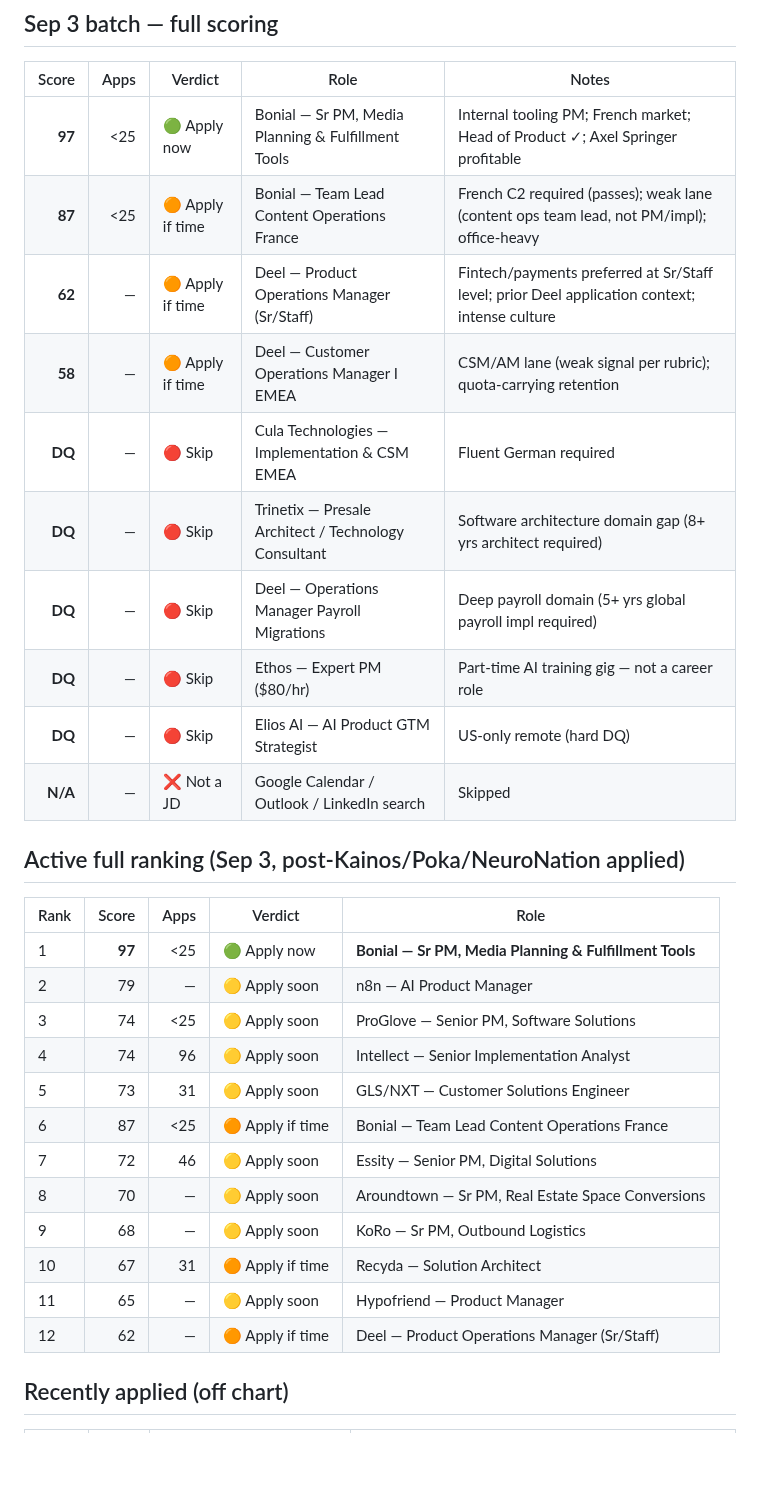
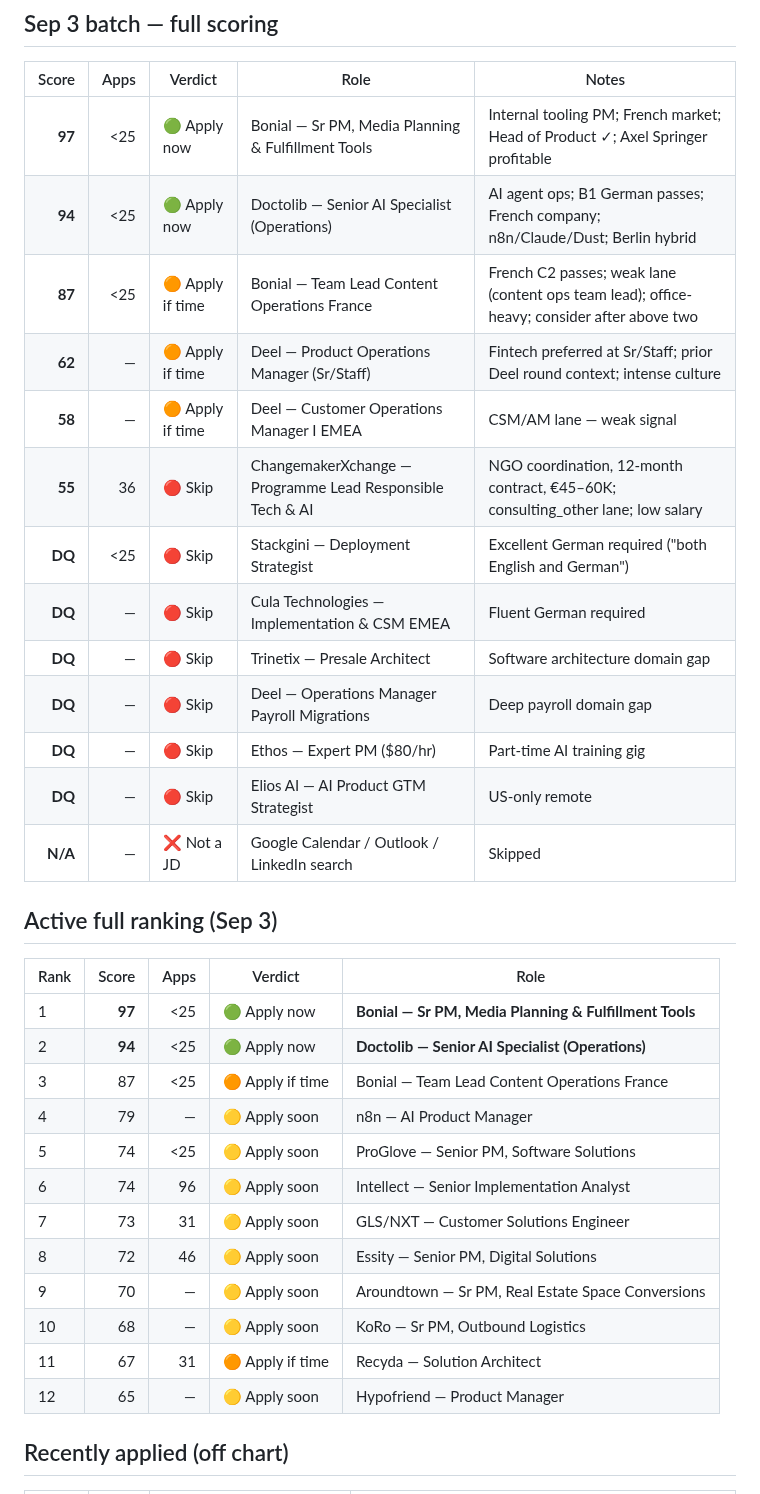
Before and after one commit to nicolasmpicard-gif/cursorRepo, a Markdown page: jd_ranking_results.md, the part around one of its changes. GitHub-like rendering; blank space fills up the shorter version.

```diff
--- a/jd_ranking_results.md
+++ b/jd_ranking_results.md
@@ -56,31 +69,34 @@ _Date: 2026-09-03_
 | Score | Apps | Verdict | Role | Notes |
 |------:|-----:|---------|------|-------|
 | **97** | <25 | 🟢 Apply now | Bonial — Sr PM, Media Planning & Fulfillment Tools | Internal tooling PM; French market; Head of Product ✓; Axel Springer profitable |
-| **87** | <25 | 🟠 Apply if time | Bonial — Team Lead Content Operations France | French C2 required (passes); weak lane (content ops team lead, not PM/impl); office-heavy |
-| **62** | — | 🟠 Apply if time | Deel — Product Operations Manager (Sr/Staff) | Fintech/payments preferred at Sr/Staff level; prior Deel application context; intense culture |
-| **58** | — | 🟠 Apply if time | Deel — Customer Operations Manager I EMEA | CSM/AM lane (weak signal per rubric); quota-carrying retention |
+| **94** | <25 | 🟢 Apply now | Doctolib — Senior AI Specialist (Operations) | AI agent ops; B1 German passes; French company; n8n/Claude/Dust; Berlin hybrid |
+| **87** | <25 | 🟠 Apply if time | Bonial — Team Lead Content Operations France | French C2 passes; weak lane (content ops team lead); office-heavy; consider after above two |
+| **62** | — | 🟠 Apply if time | Deel — Product Operations Manager (Sr/Staff) | Fintech preferred at Sr/Staff; prior Deel round context; intense culture |
+| **58** | — | 🟠 Apply if time | Deel — Customer Operations Manager I EMEA | CSM/AM lane — weak signal |
+| **55** | 36 | 🔴 Skip | ChangemakerXchange — Programme Lead Responsible Tech & AI | NGO coordination, 12-month contract, €45–60K; consulting_other lane; low salary |
+| **DQ** | <25 | 🔴 Skip | Stackgini — Deployment Strategist | Excellent German required ("both English and German") |
 | **DQ** | — | 🔴 Skip | Cula Technologies — Implementation & CSM EMEA | Fluent German required |
-| **DQ** | — | 🔴 Skip | Trinetix — Presale Architect / Technology Consultant | Software architecture domain gap (8+ yrs architect required) |
-| **DQ** | — | 🔴 Skip | Deel — Operations Manager Payroll Migrations | Deep payroll domain (5+ yrs global payroll impl required) |
-| **DQ** | — | 🔴 Skip | Ethos — Expert PM ($80/hr) | Part-time AI training gig — not a career role |
-| **DQ** | — | 🔴 Skip | Elios AI — AI Product GTM Strategist | US-only remote (hard DQ) |
+| **DQ** | — | 🔴 Skip | Trinetix — Presale Architect | Software architecture domain gap |
+| **DQ** | — | 🔴 Skip | Deel — Operations Manager Payroll Migrations | Deep payroll domain gap |
+| **DQ** | — | 🔴 Skip | Ethos — Expert PM ($80/hr) | Part-time AI training gig |
+| **DQ** | — | 🔴 Skip | Elios AI — AI Product GTM Strategist | US-only remote |
 | **N/A** | — | ❌ Not a JD | Google Calendar / Outlook / LinkedIn search | Skipped |
 
-## Active full ranking (Sep 3, post-Kainos/Poka/NeuroNation applied)
+## Active full ranking (Sep 3)
 | Rank | Score | Apps | Verdict | Role |
 |------|------:|-----:|---------|------|
 | 1 | **97** | <25 | 🟢 Apply now | **Bonial — Sr PM, Media Planning & Fulfillment Tools** |
-| 2 | 79 | — | 🟡 Apply soon | n8n — AI Product Manager |
-| 3 | 74 | <25 | 🟡 Apply soon | ProGlove — Senior PM, Software Solutions |
-| 4 | 74 | 96 | 🟡 Apply soon | Intellect — Senior Implementation Analyst |
-| 5 | 73 | 31 | 🟡 Apply soon | GLS/NXT — Customer Solutions Engineer |
-| 6 | 87 | <25 | 🟠 Apply if time | Bonial — Team Lead Content Operations France |
-| 7 | 72 | 46 | 🟡 Apply soon | Essity — Senior PM, Digital Solutions |
-| 8 | 70 | — | 🟡 Apply soon | Aroundtown — Sr PM, Real Estate Space Conversions |
-| 9 | 68 | — | 🟡 Apply soon | KoRo — Sr PM, Outbound Logistics |
-| 10 | 67 | 31 | 🟠 Apply if time | Recyda — Solution Architect |
-| 11 | 65 | — | 🟡 Apply soon | Hypofriend — Product Manager |
-| 12 | 62 | — | 🟠 Apply if time | Deel — Product Operations Manager (Sr/Staff) |
+| 2 | **94** | <25 | 🟢 Apply now | **Doctolib — Senior AI Specialist (Operations)** |
+| 3 | 87 | <25 | 🟠 Apply if time | Bonial — Team Lead Content Operations France |
+| 4 | 79 | — | 🟡 Apply soon | n8n — AI Product Manager |
+| 5 | 74 | <25 | 🟡 Apply soon | ProGlove — Senior PM, Software Solutions |
+| 6 | 74 | 96 | 🟡 Apply soon | Intellect — Senior Implementation Analyst |
+| 7 | 73 | 31 | 🟡 Apply soon | GLS/NXT — Customer Solutions Engineer |
+| 8 | 72 | 46 | 🟡 Apply soon | Essity — Senior PM, Digital Solutions |
+| 9 | 70 | — | 🟡 Apply soon | Aroundtown — Sr PM, Real Estate Space Conversions |
+| 10 | 68 | — | 🟡 Apply soon | KoRo — Sr PM, Outbound Logistics |
+| 11 | 67 | 31 | 🟠 Apply if time | Recyda — Solution Architect |
+| 12 | 65 | — | 🟡 Apply soon | Hypofriend — Product Manager |
 
 ## Recently applied (off chart)
 | Score | Apps | Role | Link |
```
Also changed, not shown: other parts of jd_ranking_results.md (+22 -9 lines).
